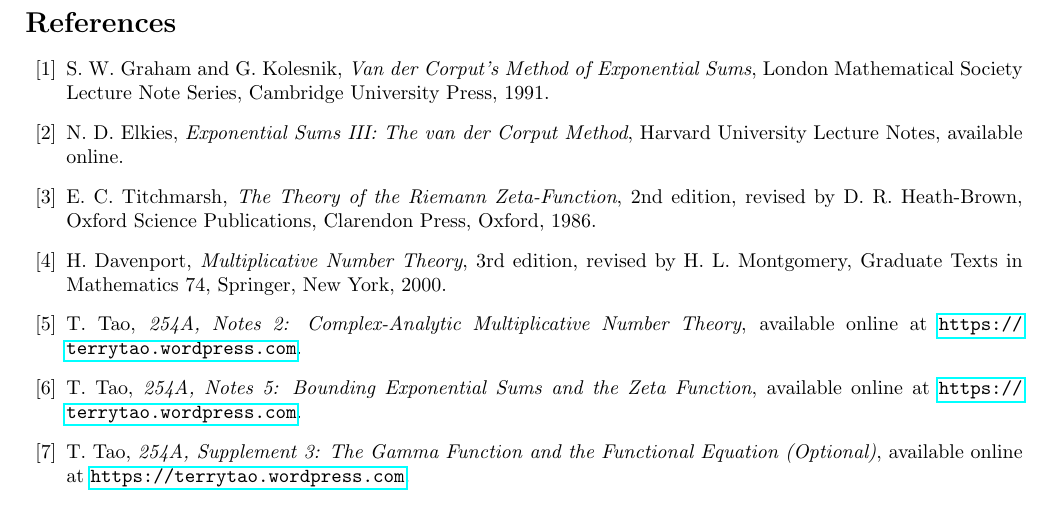
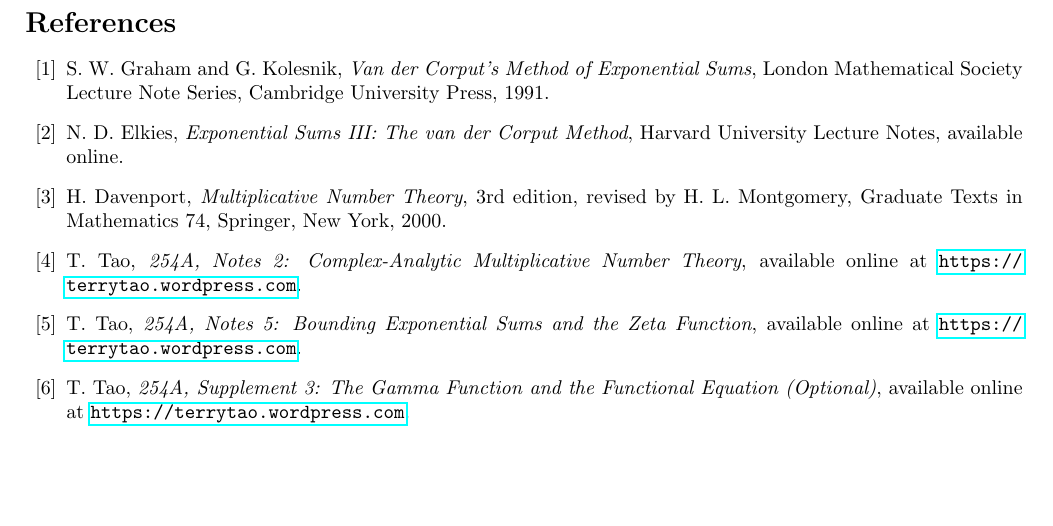
Before and after one commit to Evaristesgun/Math.Notes.et.Problems, a LaTeX document (ExPair/main.tex): part of page 27 of 27, cut so that both start at the same text. Compiled offline with pdfLaTeX.

Commit message:
Update main.tex

```diff
--- a/ExPair/main.tex
+++ b/ExPair/main.tex
@@ -31,13 +31,6 @@ N.~D. Elkies,
 Harvard University Lecture Notes,
 available online.
 
-\bibitem{Titchmarsh}
-E.~C. Titchmarsh,
-\emph{The Theory of the Riemann Zeta-Function},
-2nd edition, revised by D.~R. Heath-Brown,
-Oxford Science Publications,
-Clarendon Press, Oxford, 1986.
-
 \bibitem{Davenport}
 H.~Davenport,
 \emph{Multiplicative Number Theory},
```
